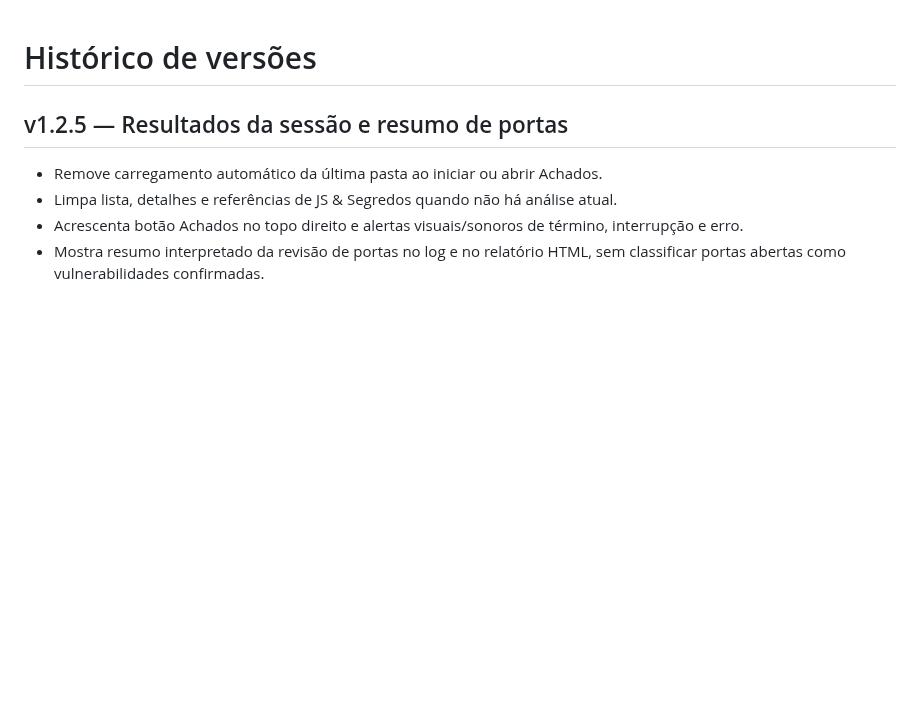
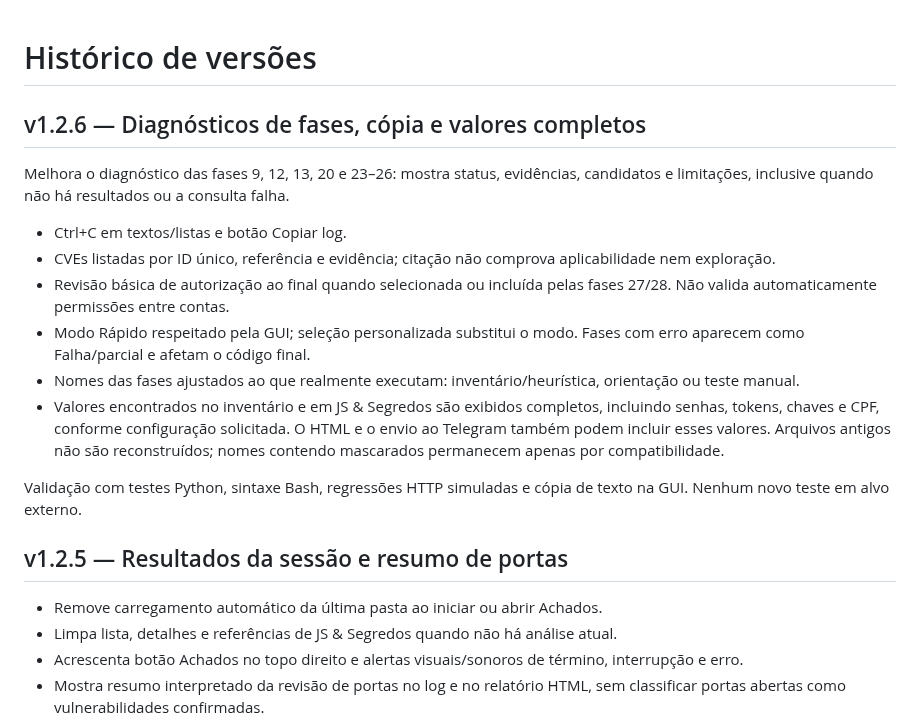
Before and after one commit to Luistn/Cyberpm, a Markdown page: CHANGELOG.md, the part around the change. Drawn GitHub-style; blank space fills up the shorter version.

```diff
--- a/CHANGELOG.md
+++ b/CHANGELOG.md
@@ -1,4 +1,18 @@
 # Histórico de versões
+
+## v1.2.6 — Diagnósticos de fases, cópia e valores completos
+
+Melhora o diagnóstico das fases 9, 12, 13, 20 e 23–26: mostra status, evidências, candidatos e limitações, inclusive quando não há resultados ou a consulta falha.
+
+- Ctrl+C em textos/listas e botão Copiar log.
+- CVEs listadas por ID único, referência e evidência; citação não comprova aplicabilidade nem exploração.
+- Revisão básica de autorização ao final quando selecionada ou incluída pelas fases 27/28. Não valida automaticamente permissões entre contas.
+- Modo Rápido respeitado pela GUI; seleção personalizada substitui o modo. Fases com erro aparecem como Falha/parcial e afetam o código final.
+- Nomes das fases ajustados ao que realmente executam: inventário/heurística, orientação ou teste manual.
+- Valores encontrados no inventário e em JS & Segredos são exibidos completos, incluindo senhas, tokens, chaves e CPF, conforme configuração solicitada. O HTML e o envio ao Telegram também podem incluir esses valores. Arquivos antigos não são reconstruídos; nomes contendo mascarados permanecem apenas por compatibilidade.
+
+Validação com testes Python, sintaxe Bash, regressões HTTP simuladas e cópia de texto na GUI. Nenhum novo teste em alvo externo.
+
 
 ## v1.2.5 — Resultados da sessão e resumo de portas
 - Remove carregamento automático da última pasta ao iniciar ou abrir Achados.
```
Also changed, not shown: README.md (+22 -3 lines), docs/CAPTURAS.md (+1 -1 lines), docs/RELEASE_v1.2.6.md (added, +12 -0 lines), docs/images/interface-real.png, docs/images/login-real.png, docs/images/telegram-real.png, 8 other files.
